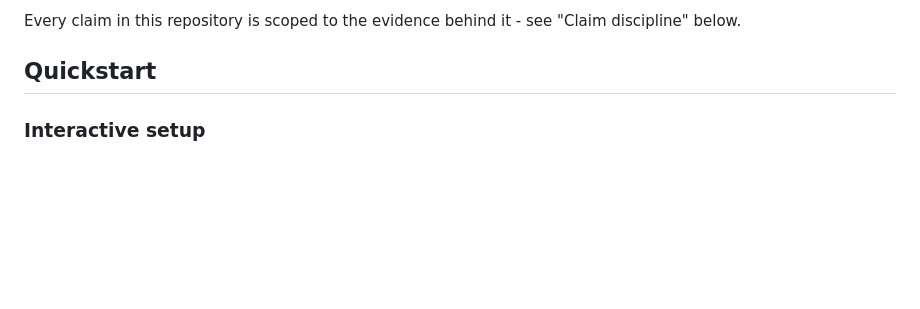
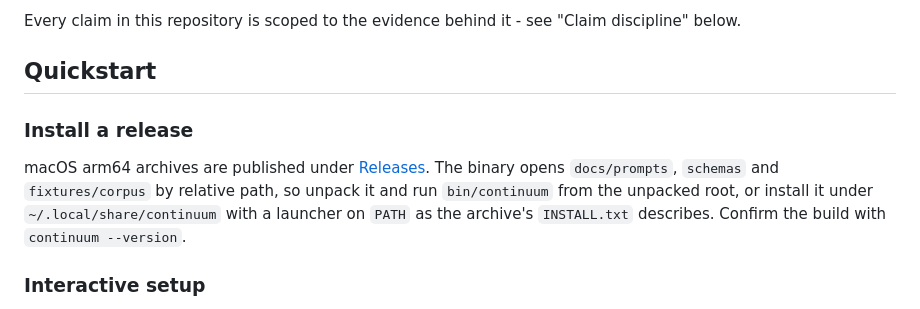
Before and after one commit to AdityaVG13/Continuum, a Markdown page: README.md, the part around the change. Rendered like a GitHub page; blank space fills up the shorter version.

Commit message:
README: how to install the published release
The archive carries its own INSTALL.txt, but the repository should say where
releases live and why the binary needs its install root as the working
directory.

```diff
--- a/README.md
+++ b/README.md
@@ -84,6 +84,15 @@ Every claim in this repository is scoped to the evidence behind it -
 see "Claim discipline" below.
 
 ## Quickstart
+
+### Install a release
+
+macOS arm64 archives are published under
+[Releases](https://github.com/AdityaVG13/Continuum/releases). The binary opens
+`docs/prompts`, `schemas` and `fixtures/corpus` by relative path, so unpack it
+and run `bin/continuum` from the unpacked root, or install it under
+`~/.local/share/continuum` with a launcher on `PATH` as the archive's
+`INSTALL.txt` describes. Confirm the build with `continuum --version`.
 
 ### Interactive setup
 
```
